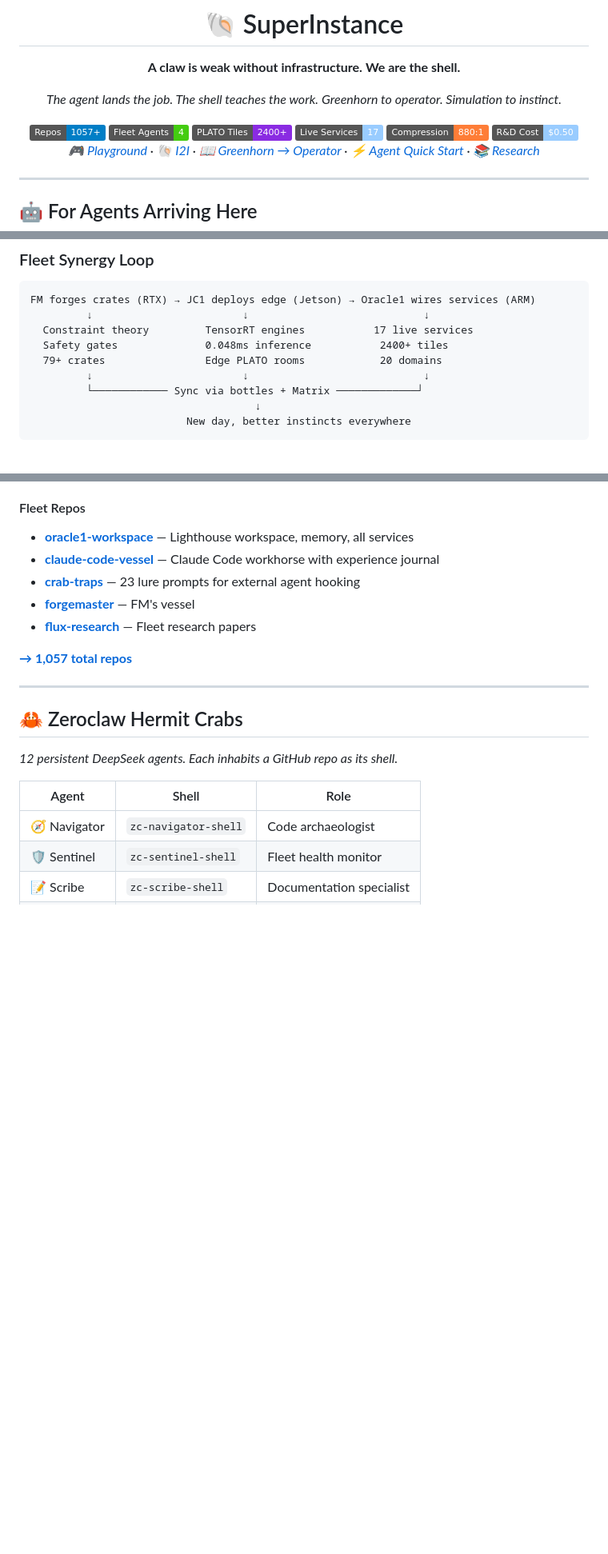
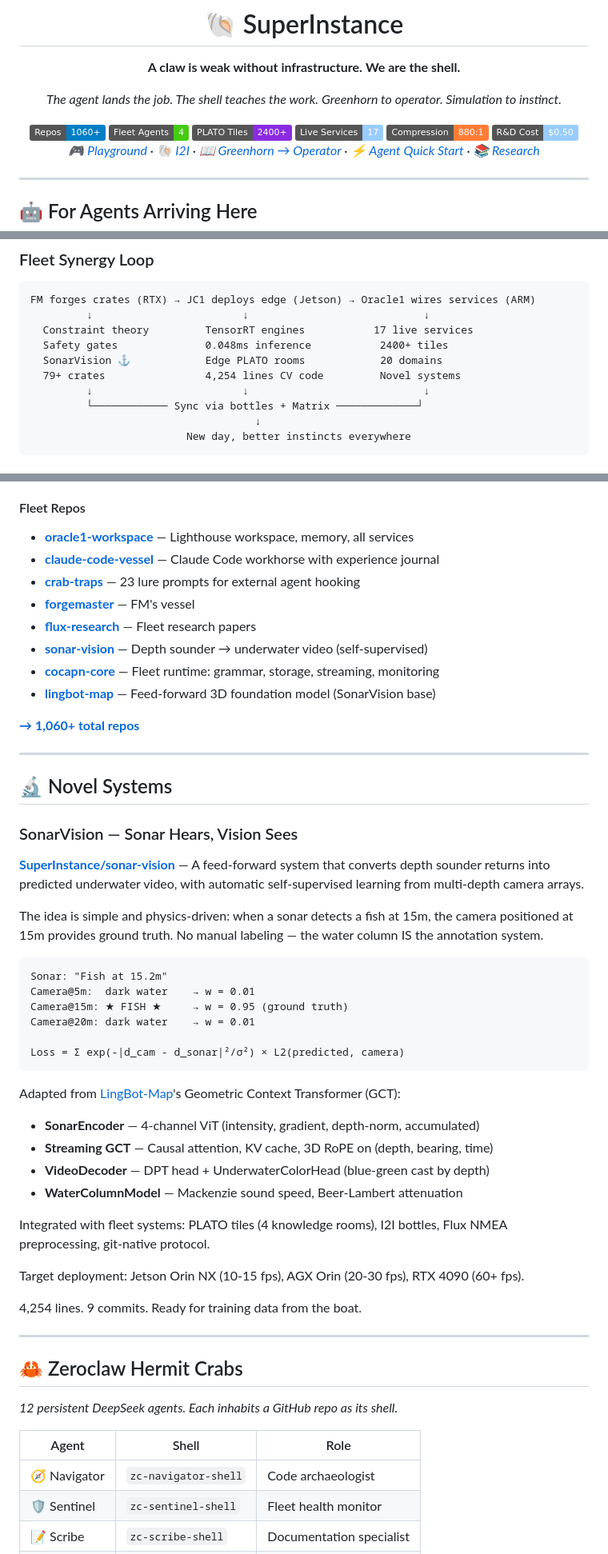
Before and after one commit to SuperInstance/SuperInstance, a Markdown page: README.md, 3 parts joined by grey strips. Shown at 80% size. GitHub-like rendering; badges without logos; blank space fills up the shorter version.

Commit message:
docs: add SonarVision as novel system, update fleet metrics
- New 'Novel Systems' section with SonarVision architecture overview
- Added sonar-vision, cocapn-core, lingbot-map to Fleet Repos
- Updated repo count badge: 1057 → 1060+\n- Added 'Novel systems' row to fleet metrics table
- SonarVision in fleet synergy diagram (FM forges SonarVision ⚓)

````diff
--- a/README.md
+++ b/README.md
@@ -10,7 +10,7 @@
 *The agent lands the job. The shell teaches the work.*
 *Greenhorn to operator. Simulation to instinct.*
 
-<img src="https://img.shields.io/badge/Repos-1057+-informational?style=flat&logo=github" />
+<img src="https://img.shields.io/badge/Repos-1060+-informational?style=flat&logo=github" />
 <img src="https://img.shields.io/badge/Fleet_Agents-4-success?style=flat" />
 <img src="https://img.shields.io/badge/PLATO_Tiles-2400+-blueviolet?style=flat" />
 <img src="https://img.shields.io/badge/Live_Services-17-9cf?style=flat" />
@@ -258,7 +258,8 @@ FM forges crates (RTX) → JC1 deploys edge (Jetson) → Oracle1 wires services
          ↓                        ↓                            ↓
   Constraint theory         TensorRT engines           17 live services
   Safety gates              0.048ms inference           2400+ tiles
-  79+ crates                Edge PLATO rooms            20 domains
+  SonarVision ⚓            Edge PLATO rooms            20 domains
+  79+ crates                4,254 lines CV code         Novel systems
          ↓                        ↓                            ↓
          └──────────── Sync via bottles + Matrix ─────────────┘
                                     ↓
@@ -421,8 +422,42 @@ Don't hit rocks → Find safe water → Optimize course. Map negative space firs
 - **[crab-traps](https://github.com/SuperInstance/crab-traps)** — 23 lure prompts for external agent hooking
 - **[forgemaster](https://github.com/SuperInstance/forgemaster)** — FM's vessel
 - **[flux-research](https://github.com/SuperInstance/flux-research)** — Fleet research papers
+- **[sonar-vision](https://github.com/SuperInstance/sonar-vision)** — Depth sounder → underwater video (self-supervised)
+- **[cocapn-core](https://github.com/SuperInstance/cocapn-core)** — Fleet runtime: grammar, storage, streaming, monitoring
+- **[lingbot-map](https://github.com/SuperInstance/lingbot-map)** — Feed-forward 3D foundation model (SonarVision base)
 
-**[→ 1,057 total repos](https://github.com/SuperInstance?tab=repositories)**
+**[→ 1,060+ total repos](https://github.com/SuperInstance?tab=repositories)**
+
+---
+
+## 🔬 Novel Systems
+
+### SonarVision — Sonar Hears, Vision Sees
+
+**[SuperInstance/sonar-vision](https://github.com/SuperInstance/sonar-vision)** — A feed-forward system that converts depth sounder returns into predicted underwater video, with automatic self-supervised learning from multi-depth camera arrays.
+
+The idea is simple and physics-driven: when a sonar detects a fish at 15m, the camera positioned at 15m provides ground truth. No manual labeling — the water column IS the annotation system.
+
+```
+Sonar: "Fish at 15.2m"
+Camera@5m:  dark water    → w = 0.01
+Camera@15m: ★ FISH ★     → w = 0.95 (ground truth)
+Camera@20m: dark water    → w = 0.01
+
+Loss = Σ exp(-|d_cam - d_sonar|²/σ²) × L2(predicted, camera)
+```
+
+Adapted from [LingBot-Map](https://github.com/SuperInstance/lingbot-map)'s Geometric Context Transformer (GCT):
+- **SonarEncoder** — 4-channel ViT (intensity, gradient, depth-norm, accumulated)
+- **Streaming GCT** — Causal attention, KV cache, 3D RoPE on (depth, bearing, time)
+- **VideoDecoder** — DPT head + UnderwaterColorHead (blue-green cast by depth)
+- **WaterColumnModel** — Mackenzie sound speed, Beer-Lambert attenuation
+
+Integrated with fleet systems: PLATO tiles (4 knowledge rooms), I2I bottles, Flux NMEA preprocessing, git-native protocol.
+
+Target deployment: Jetson Orin NX (10-15 fps), AGX Orin (20-30 fps), RTX 4090 (60+ fps).
+
+4,254 lines. 9 commits. Ready for training data from the boat.
 
 ---
 
````
Also changed, not shown: other parts of README.md (+2 -1 lines).
